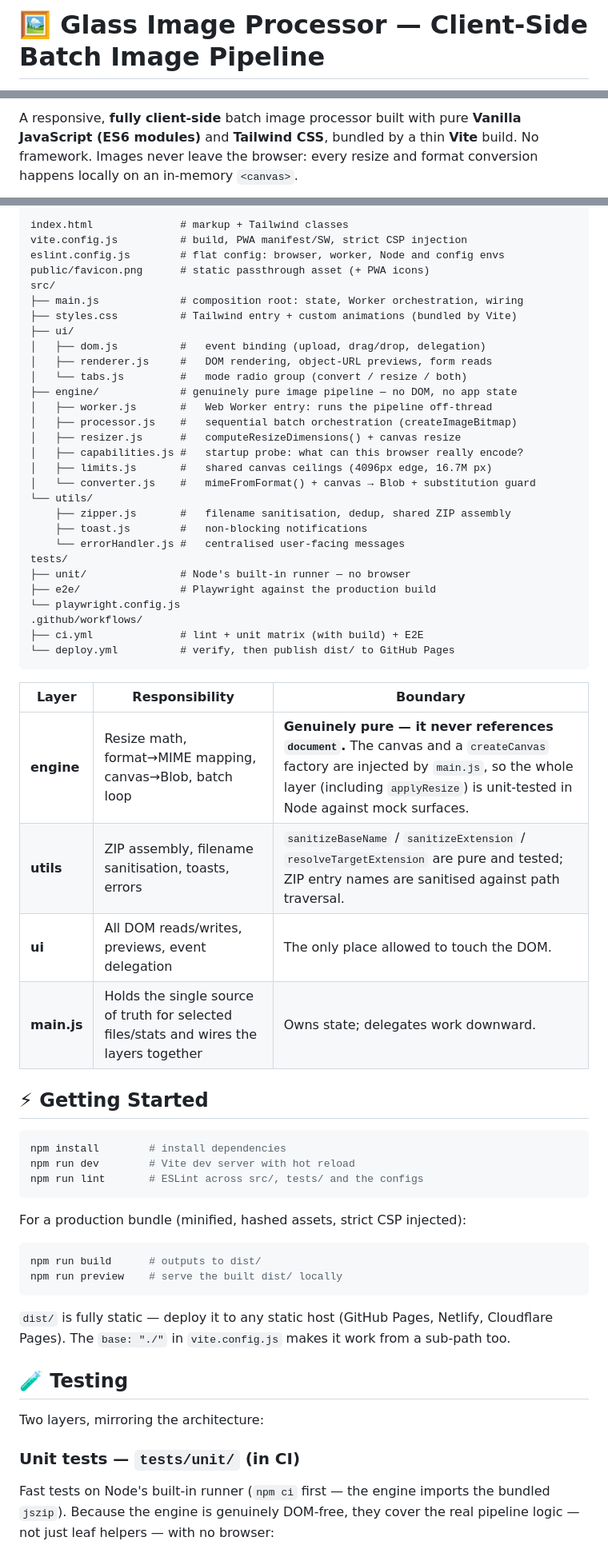
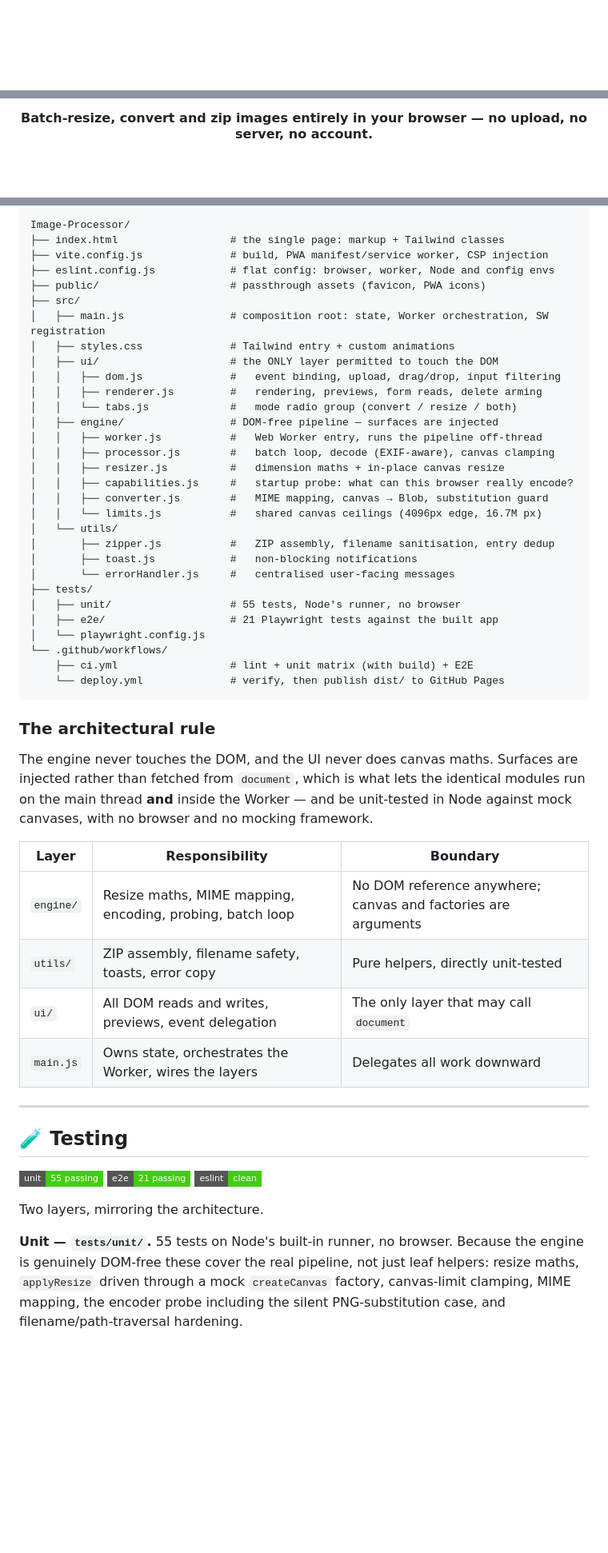
Before and after one commit to ismailbimbashov/Image-Processor, a Markdown page: README.md, 3 parts joined by grey strips. Shown at 80% size. Rendered like a GitHub page; folded sections open; badges without logos; blank space fills up the shorter version.

````diff
--- a/README.md
+++ b/README.md
@@ -1,2 +1,2 @@
-# 🖼️ Glass Image Processor — Client-Side Batch Image Pipeline
+<div align="center">
 
@@ -4,3 +4,3 @@
 
-A responsive, **fully client-side** batch image processor built with pure **Vanilla JavaScript (ES6 modules)** and **Tailwind CSS**, bundled by a thin **Vite** build. No framework. Images never leave the browser: every resize and format conversion happens locally on an in-memory `<canvas>`.
+#### Batch-resize, convert and zip images entirely in your browser — no upload, no server, no account.
 
@@ -45,65 +144,59 @@ The code is organised so that the **image pipeline never touches the DOM**, and
 
 ```
-index.html              # markup + Tailwind classes
-vite.config.js          # build, PWA manifest/SW, strict CSP injection
-eslint.config.js        # flat config: browser, worker, Node and config envs
-public/favicon.png      # static passthrough asset (+ PWA icons)
-src/
-├── main.js             # composition root: state, Worker orchestration, wiring
-├── styles.css          # Tailwind entry + custom animations (bundled by Vite)
-├── ui/
-│   ├── dom.js          #   event binding (upload, drag/drop, delegation)
-│   ├── renderer.js     #   DOM rendering, object-URL previews, form reads
-│   └── tabs.js         #   mode radio group (convert / resize / both)
-├── engine/             # genuinely pure image pipeline — no DOM, no app state
-│   ├── worker.js       #   Web Worker entry: runs the pipeline off-thread
-│   ├── processor.js    #   sequential batch orchestration (createImageBitmap)
-│   ├── resizer.js      #   computeResizeDimensions() + canvas resize
-│   ├── capabilities.js #   startup probe: what can this browser really encode?
-│   ├── limits.js       #   shared canvas ceilings (4096px edge, 16.7M px)
-│   └── converter.js    #   mimeFromFormat() + canvas → Blob + substitution guard
-└── utils/
-    ├── zipper.js       #   filename sanitisation, dedup, shared ZIP assembly
-    ├── toast.js        #   non-blocking notifications
-    └── errorHandler.js #   centralised user-facing messages
-tests/
-├── unit/               # Node's built-in runner — no browser
-├── e2e/                # Playwright against the production build
-└── playwright.config.js
-.github/workflows/
-├── ci.yml              # lint + unit matrix (with build) + E2E
-└── deploy.yml          # verify, then publish dist/ to GitHub Pages
+Image-Processor/
+├── index.html                  # the single page: markup + Tailwind classes
+├── vite.config.js              # build, PWA manifest/service worker, CSP injection
+├── eslint.config.js            # flat config: browser, worker, Node and config envs
+├── public/                     # passthrough assets (favicon, PWA icons)
+├── src/
+│   ├── main.js                 # composition root: state, Worker orchestration, SW registration
+│   ├── styles.css              # Tailwind entry + custom animations
+│   ├── ui/                     # the ONLY layer permitted to touch the DOM
+│   │   ├── dom.js              #   event binding, upload, drag/drop, input filtering
+│   │   ├── renderer.js         #   rendering, previews, form reads, delete arming
+│   │   └── tabs.js             #   mode radio group (convert / resize / both)
+│   ├── engine/                 # DOM-free pipeline — surfaces are injected
+│   │   ├── worker.js           #   Web Worker entry, runs the pipeline off-thread
+│   │   ├── processor.js        #   batch loop, decode (EXIF-aware), canvas clamping
+│   │   ├── resizer.js          #   dimension maths + in-place canvas resize
+│   │   ├── capabilities.js     #   startup probe: what can this browser really encode?
+│   │   ├── converter.js        #   MIME mapping, canvas → Blob, substitution guard
+│   │   └── limits.js           #   shared canvas ceilings (4096px edge, 16.7M px)
+│   └── utils/
+│       ├── zipper.js           #   ZIP assembly, filename sanitisation, entry dedup
+│       ├── toast.js            #   non-blocking notifications
+│       └── errorHandler.js     #   centralised user-facing messages
+├── tests/
+│   ├── unit/                   # 55 tests, Node's runner, no browser
+│   ├── e2e/                    # 21 Playwright tests against the built app
+│   └── playwright.config.js
+└── .github/workflows/
+    ├── ci.yml                  # lint + unit matrix (with build) + E2E
+    └── deploy.yml              # verify, then publish dist/ to GitHub Pages
 ```
+
+### The architectural rule
+
+The engine never touches the DOM, and the UI never does canvas maths. Surfaces are injected rather than fetched from `document`, which is what lets the identical modules run on the main thread **and** inside the Worker — and be unit-tested in Node against mock canvases, with no browser and no mocking framework.
 
 | Layer | Responsibility | Boundary |
 |---|---|---|
-| **engine** | Resize math, format→MIME mapping, canvas→Blob, batch loop | **Genuinely pure — it never references `document`.** The canvas and a `createCanvas` factory are injected by `main.js`, so the whole layer (including `applyResize`) is unit-tested in Node against mock surfaces. |
-| **utils** | ZIP assembly, filename sanitisation, toasts, errors | `sanitizeBaseName` / `sanitizeExtension` / `resolveTargetExtension` are pure and tested; ZIP entry names are sanitised against path traversal. |
-| **ui** | All DOM reads/writes, previews, event delegation | The only place allowed to touch the DOM. |
-| **main.js** | Holds the single source of truth for selected files/stats and wires the layers together | Owns state; delegates work downward. |
+| `engine/` | Resize maths, MIME mapping, encoding, probing, batch loop | No DOM reference anywhere; canvas and factories are arguments |
+| `utils/` | ZIP assembly, filename safety, toasts, error copy | Pure helpers, directly unit-tested |
+| `ui/` | All DOM reads and writes, previews, event delegation | The only layer that may call `document` |
+| `main.js` | Owns state, orchestrates the Worker, wires the layers | Delegates all work downward |
 
-## ⚡ Getting Started
+</details>
 
-```bash
-npm install        # install dependencies
-npm run dev        # Vite dev server with hot reload
-npm run lint       # ESLint across src/, tests/ and the configs
-```
-
-For a production bundle (minified, hashed assets, strict CSP injected):
-
-```bash
-npm run build      # outputs to dist/
-npm run preview    # serve the built dist/ locally
-```
-
-`dist/` is fully static — deploy it to any static host (GitHub Pages, Netlify, Cloudflare Pages). The `base: "./"` in `vite.config.js` makes it work from a sub-path too.
+---
 
 ## 🧪 Testing
 
-Two layers, mirroring the architecture:
+![Unit tests](https://img.shields.io/badge/unit-55_passing-brightgreen?style=flat-square)
+![E2E tests](https://img.shields.io/badge/e2e-21_passing-brightgreen?style=flat-square)
+![Lint](https://img.shields.io/badge/eslint-clean-brightgreen?style=flat-square)
 
-### Unit tests — `tests/unit/` (in CI)
+Two layers, mirroring the architecture.
 
-Fast tests on Node's built-in runner (`npm ci` first — the engine imports the bundled `jszip`). Because the engine is genuinely DOM-free, they cover the real pipeline logic — not just leaf helpers — with no browser:
+**Unit — `tests/unit/`.** 55 tests on Node's built-in runner, no browser. Because the engine is genuinely DOM-free these cover the real pipeline, not just leaf helpers: resize maths, `applyResize` driven through a mock `createCanvas` factory, canvas-limit clamping, MIME mapping, the encoder probe including the silent PNG-substitution case, and filename/path-traversal hardening.
 
````
Also changed, not shown: other parts of README.md (+202 -83 lines).
